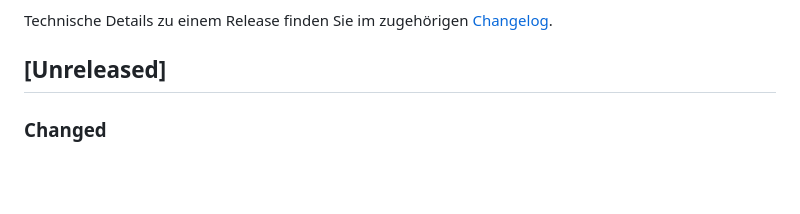
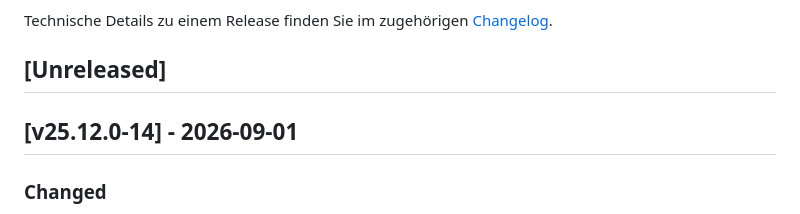
Before and after one commit to cloudogu/sonar, a Markdown page: docs/gui/release_notes_de.md, the part around the change. Rendered like a GitHub page; blank space fills up the shorter version.

Commit message:
Update ReleaseNotes

```diff
--- a/docs/gui/release_notes_de.md
+++ b/docs/gui/release_notes_de.md
@@ -5,6 +5,8 @@ Im Folgenden finden Sie die Release Notes für das SonarQube-Dogu.
 Technische Details zu einem Release finden Sie im zugehörigen [Changelog](https://docs.cloudogu.com/de/docs/dogus/sonar/CHANGELOG/).
 
 ## [Unreleased]
+
+## [v25.12.0-14] - 2026-09-01
 ### Changed
 - Die Dokumentation veralteter Versionen wurde entfernt. Referenzen auf Classic-CES wurden durch MN-CES ersetzt.
 
```
Also changed, not shown: docs/gui/release_notes_en.md (+2 -0 lines).
